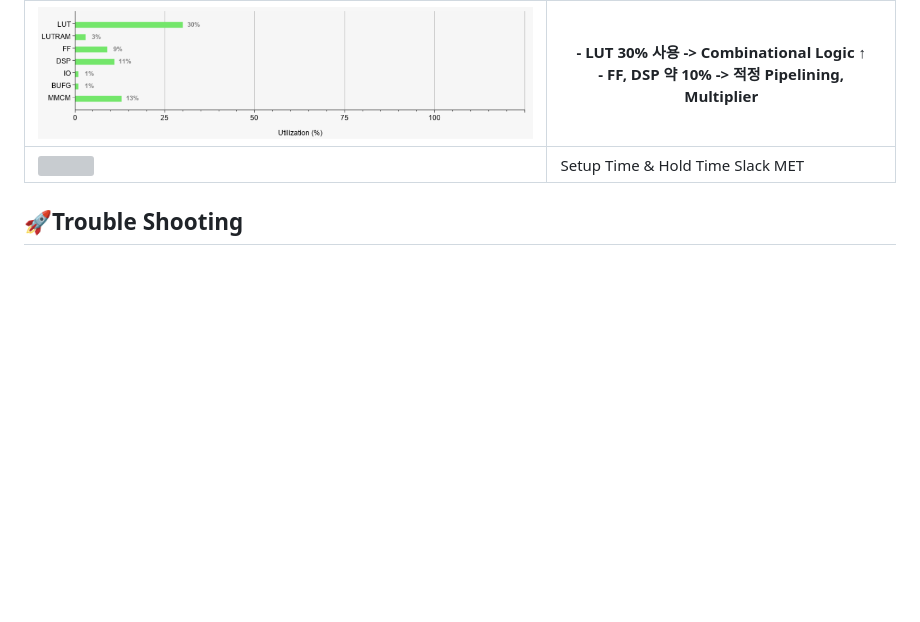
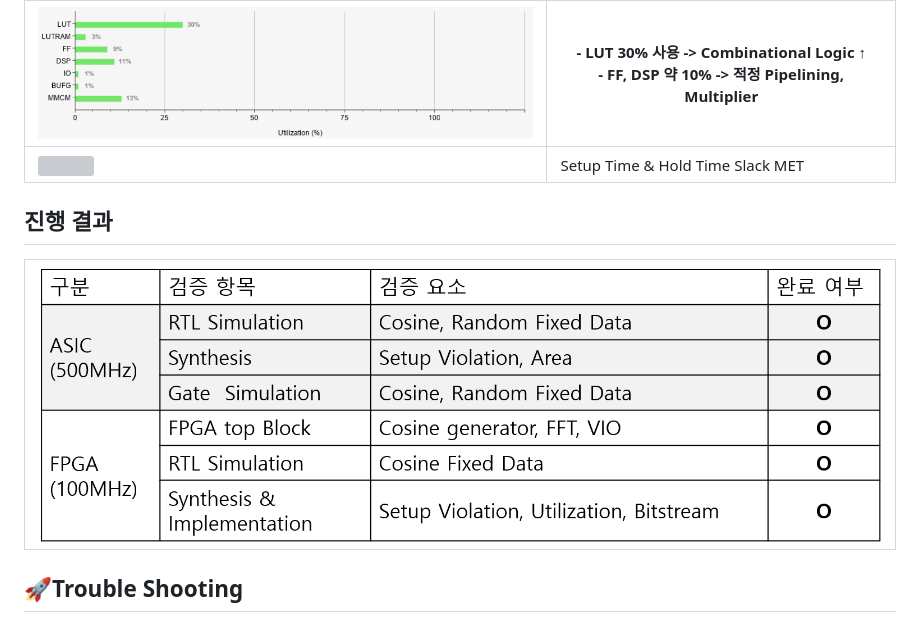
Before and after one commit to 2735C/KDT_FFT_Design, a Markdown page: README.md, the part around the change. Drawn GitHub-style; pictures changed too: History/img/img81.png (added); blank space fills up the shorter version; grey boxes are pictures that could not be loaded.

```diff
--- a/README.md
+++ b/README.md
@@ -161,6 +161,11 @@ Timing_max|Timing_min| Area
 <img src="/History/img/img80.png" width=500> |Setup Time & Hold Time Slack MET
 
 
+## 진행 결과
+
+<img src="/History/img/img81.png" width=1000>|
+--|
+
 ## 🚀Trouble Shooting
 [⚒️[Timing Miss Match Trouble]](/History/trouble_shooting/Trouble_Shooting1.md)   <br>
 [⚒️[Random Input Trouble]](/History/trouble_shooting/Trouble_Shooting2.md)  <br>
```
